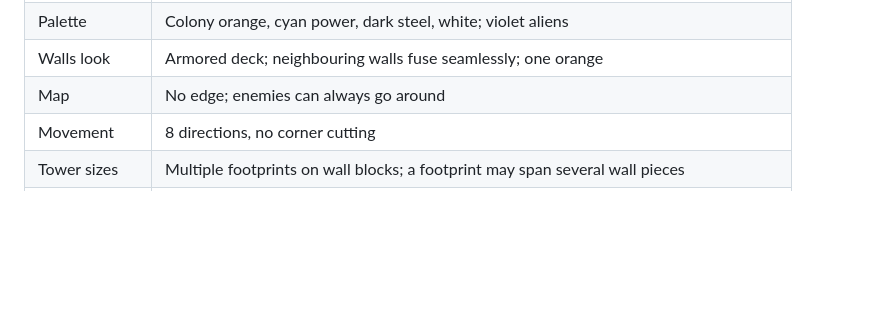
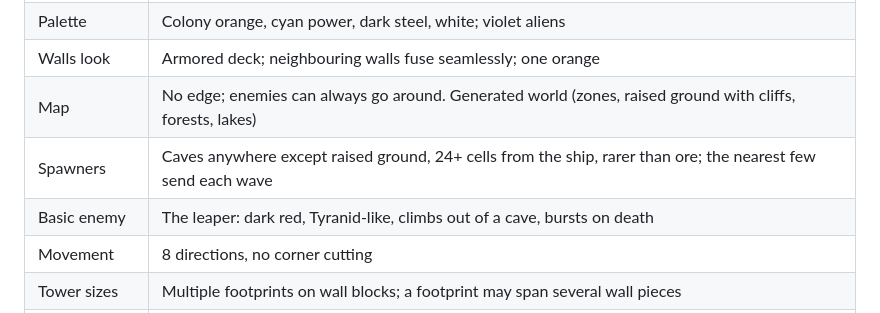
Before and after one commit to Malkefjes/risen-tower-defence, a Markdown page: docs/DESIGN.md, the part around the change. Drawn GitHub-style; blank space fills up the shorter version.

```diff
--- a/docs/DESIGN.md
+++ b/docs/DESIGN.md
@@ -124,7 +124,9 @@ Not locked yet: zoom range, final model shapes.
 | Visual style | Clean low-poly 3D, fixed iso-style camera, evening light |
 | Palette | Colony orange, cyan power, dark steel, white; violet aliens |
 | Walls look | Armored deck; neighbouring walls fuse seamlessly; one orange |
-| Map | No edge; enemies can always go around |
+| Map | No edge; enemies can always go around. Generated world (zones, raised ground with cliffs, forests, lakes) |
+| Spawners | Caves anywhere except raised ground, 24+ cells from the ship, rarer than ore; the nearest few send each wave |
+| Basic enemy | The leaper: dark red, Tyranid-like, climbs out of a cave, bursts on death |
 | Movement | 8 directions, no corner cutting |
 | Tower sizes | Multiple footprints on wall blocks; a footprint may span several wall pieces |
 | First tower | Twin (1×1), grows into the Gatling (2×2) |
```
Also changed, not shown: CLAUDE.md (+3 -2 lines).
